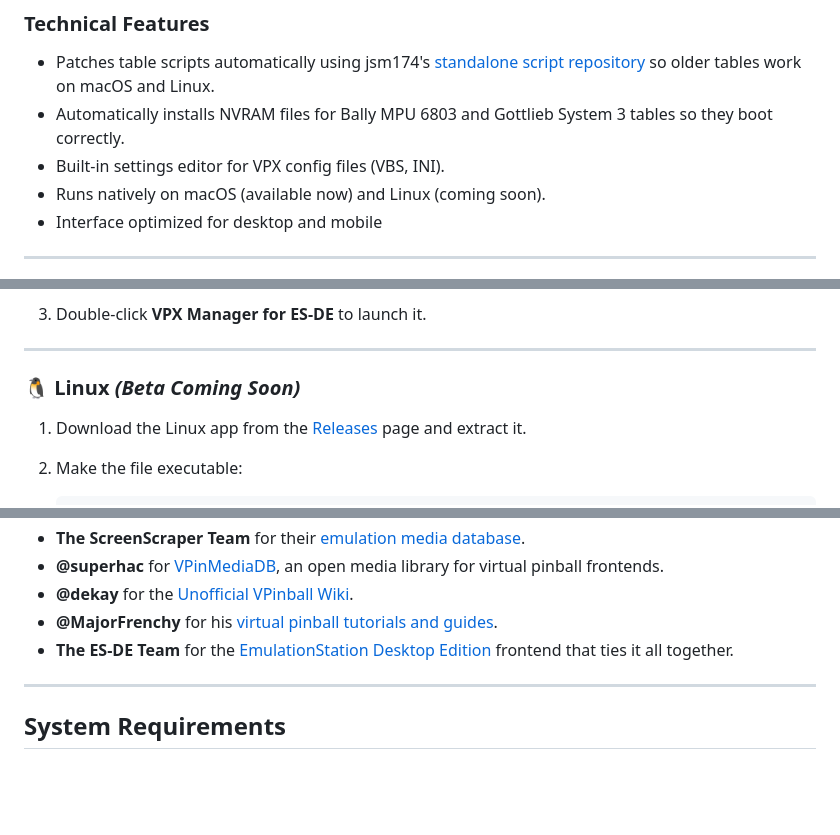
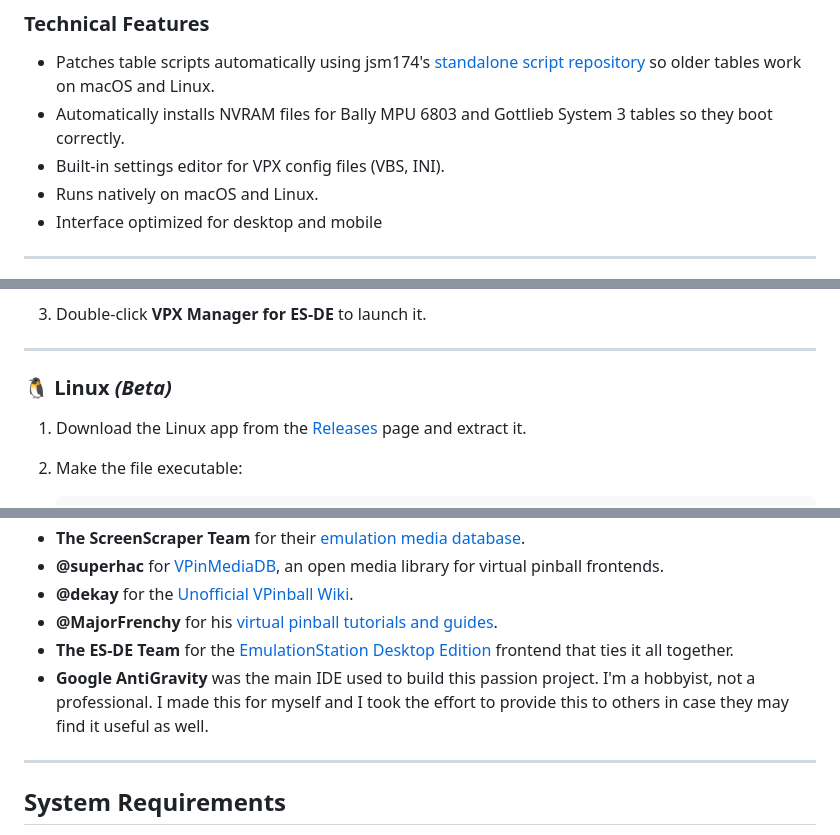
Before and after one commit to macsobel/VPX-Manager-for-ES-DE, a Markdown page: README.md, 3 parts joined by grey strips. GitHub-like rendering; blank space fills up the shorter version.

Commit message:
Revise Linux support and improve README clarity
Updated README to clarify Linux support status and remove outdated phrasing.

```diff
--- a/README.md
+++ b/README.md
@@ -44,7 +44,7 @@ It automates scraping metadata and media from sources like [ScreenScraper](https
 - Patches table scripts automatically using jsm174's [standalone script repository](https://github.com/jsm174/vpx-standalone-scripts) so older tables work on macOS and Linux.
 - Automatically installs NVRAM files for Bally MPU 6803 and Gottlieb System 3 tables so they boot correctly.
 - Built-in settings editor for VPX config files (VBS, INI).
-- Runs natively on macOS (available now) and Linux (coming soon).
+- Runs natively on macOS and Linux.
 - Interface optimized for desktop and mobile
 
 ---
@@ -109,7 +109,7 @@ VPX Manager requires the following components have been installed and opened at
 
 ---
 
-### 🐧 Linux *(Beta Coming Soon)*
+### 🐧 Linux *(Beta)*
 
 1. Download the Linux app from the [Releases](https://github.com/macsobel/VPX-Manager-for-ES-DE/releases) page and extract it.
 
@@ -160,6 +160,7 @@ Thanks to the community members who make this hobby possible:
 - **@dekay** for the [Unofficial VPinball Wiki](https://github.com/dekay/vpinball-wiki/wiki).
 - **@MajorFrenchy** for his [virtual pinball tutorials and guides](https://www.majorfrenchy.com/).
 - **The ES-DE Team** for the [EmulationStation Desktop Edition](https://es-de.org/) frontend that ties it all together.
+- **Google AntiGravity** was the main IDE used to build this passion project. I'm a hobbyist, not a professional. I made this for myself and I took the effort to provide this to others in case they may find it useful as well.
 
 ---
 ## System Requirements
```
